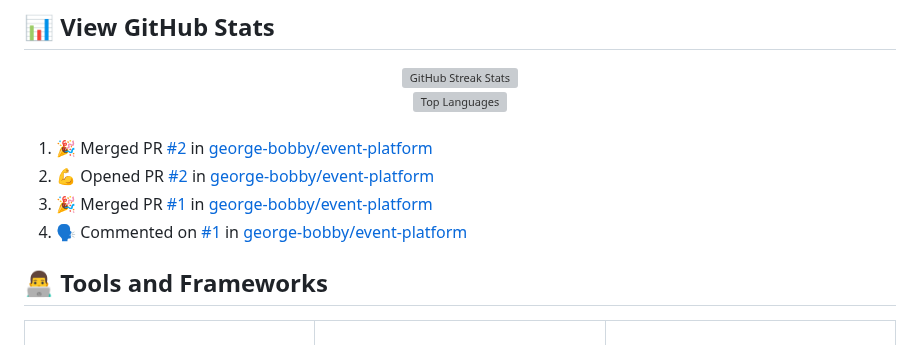
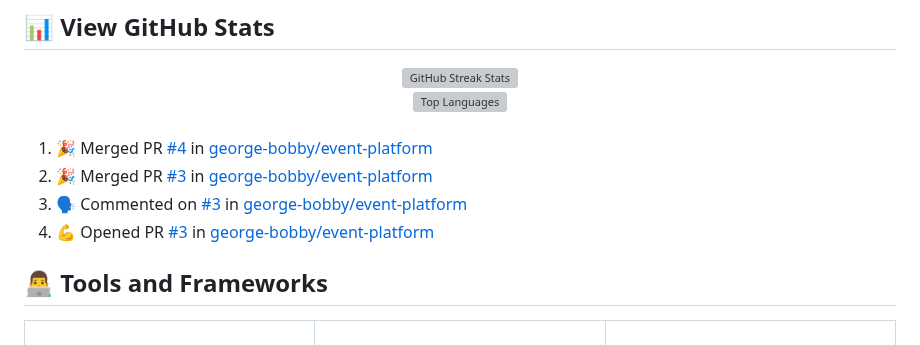
Before and after one commit to george-bobby/george-bobby, a Markdown page: README.md, the part around the change. GitHub-like rendering; grey boxes are pictures that could not be loaded.

Commit message:
Updated README with recent activity

```diff
--- a/README.md
+++ b/README.md
@@ -54,10 +54,10 @@
 <br/>
 
 <!--START_SECTION:activity-->
-1. 🎉 Merged PR [#2](https://github.com/george-bobby/event-platform/pull/2) in [george-bobby/event-platform](https://github.com/george-bobby/event-platform)
-2. 💪 Opened PR [#2](https://github.com/george-bobby/event-platform/pull/2) in [george-bobby/event-platform](https://github.com/george-bobby/event-platform)
-3. 🎉 Merged PR [#1](https://github.com/george-bobby/event-platform/pull/1) in [george-bobby/event-platform](https://github.com/george-bobby/event-platform)
-4. 🗣 Commented on [#1](https://github.com/george-bobby/event-platform/pull/1#issuecomment-2171498286) in [george-bobby/event-platform](https://github.com/george-bobby/event-platform)
+1. 🎉 Merged PR [#4](https://github.com/george-bobby/event-platform/pull/4) in [george-bobby/event-platform](https://github.com/george-bobby/event-platform)
+2. 🎉 Merged PR [#3](https://github.com/george-bobby/event-platform/pull/3) in [george-bobby/event-platform](https://github.com/george-bobby/event-platform)
+3. 🗣 Commented on [#3](https://github.com/george-bobby/event-platform/pull/3#issuecomment-2236940221) in [george-bobby/event-platform](https://github.com/george-bobby/event-platform)
+4. 💪 Opened PR [#3](https://github.com/george-bobby/event-platform/pull/3) in [george-bobby/event-platform](https://github.com/george-bobby/event-platform)
 <!--END_SECTION:activity-->
 
 ## 👨‍💻 Tools and Frameworks
```
